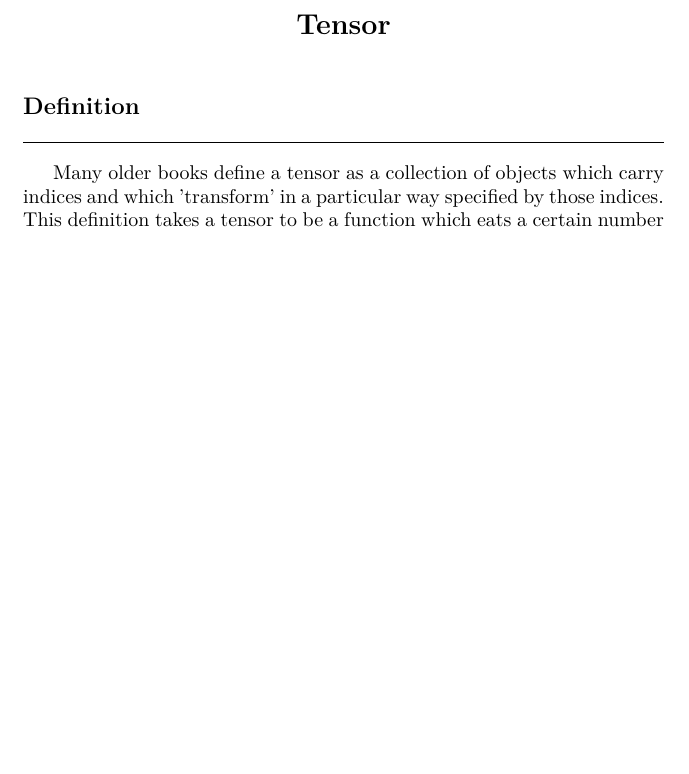
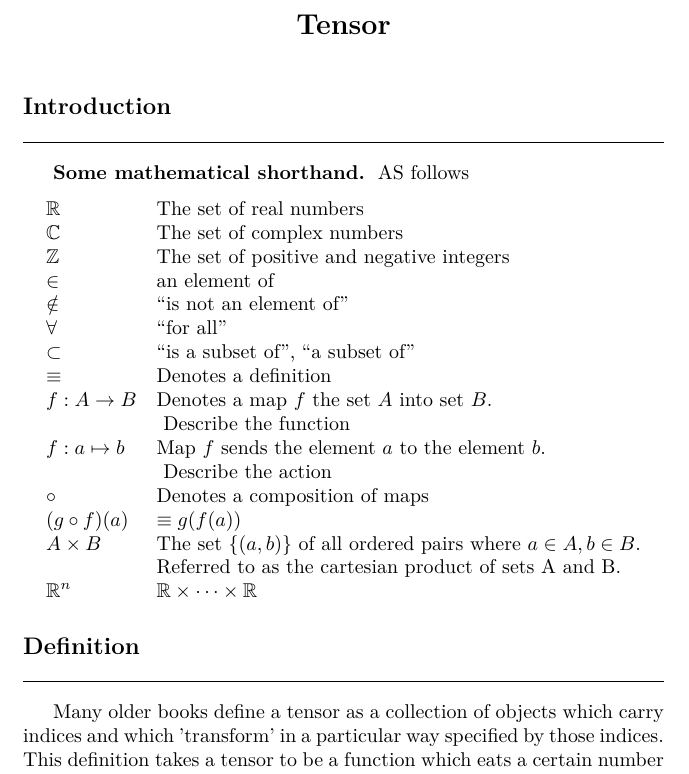
Before and after one commit to JohanesFaustus/PhysicalMathematics, a LaTeX thesis (Main.tex, which reads Chapter/AnalyticApproach/Tensor/tensor.tex): part of page 208 of 289 before the commit and part of page 208 of 290 after it, cut so that both start at the same text, the shorter picture padded with empty space. Compiled offline with pdfLaTeX.

Commit message:
added tensor notation

```diff
--- a/Chapter/AnalyticApproach/Tensor/tensor.tex
+++ b/Chapter/AnalyticApproach/Tensor/tensor.tex
@@ -1,5 +1,46 @@
 \documentclass[../../../main.tex]{subfiles}
 \begin{document}
+\subsection{Introduction}
+\subsubsection{Some mathematical shorthand.} AS follows
+\begin{equation*}
+    \begin{array}{ll}
+        \mathbb{R}      & \text{The set of real numbers}
+        \\
+        \mathbb{C}      & \text{The set of complex numbers}
+        \\
+        \mathbb{Z}      & \text{The set of positive and negative integers}
+        \\
+        \in             & \text{an element of }
+        \\
+        \notin          & \text{``is not an element of''}
+        \\
+        \forall         & \text{``for all''}
+        \\
+        \subset         & \text{``is a subset of'', ``a subset of''}
+        \\
+        \equiv          & \text{Denotes a definition}
+        \\
+        f : A \to B     & \text{Denotes a map } f \text{ the set } A \text{ into set } B.
+        \\
+                        & \text{ Describe the function}
+        \\
+        f : a \mapsto b & \text{Map } f \text{ sends the element } a \text{ to the element } b.
+        \\
+                        & \text{ Describe the action}
+        \\
+        \circ           & \text{Denotes a composition of maps}
+        \\
+        (g \circ f)(a)  & \equiv g(f(a))
+        \\
+        A \times B      & \text{The set } \{(a, b)\} \text{ of all ordered pairs where } a \in A, b \in B.
+        \\
+                        & \text{Referred to as the cartesian product of sets A and B.}
+        \\
+        \mathbb{R}^n    & \mathbb{R} \times \cdots \times \mathbb{R}
+        \\
+    \end{array}
+\end{equation*}
+
 \subsection{Definition}
 Many older books define a tensor as a collection of objects which carry indices and which 'transform' in a particular way specified by those indices.
 This deﬁnition takes a tensor to be a function which eats a certain number of vectors (known as the rank $r$ of the tensor) and produces a number.
```
